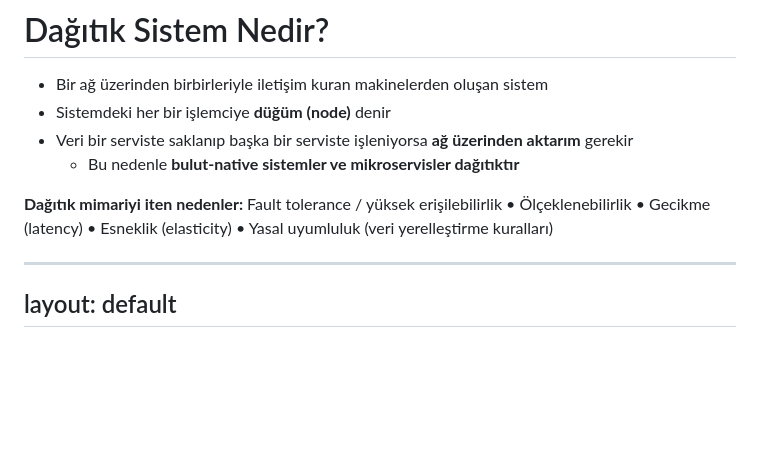
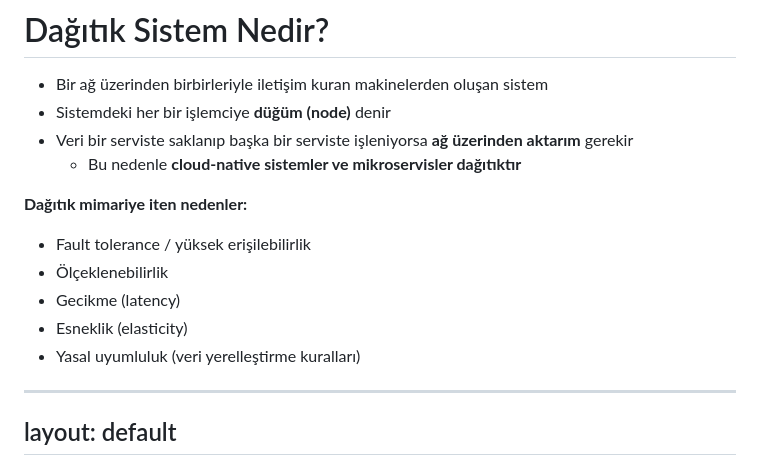
Before and after one commit to gorkembalcisoy/book-notes, a Markdown page: slides/01-trade-offs.md, the part around the change. Rendered like a GitHub page; blank space fills up the shorter version.

Commit message:
Fix typos in trade-offs documentation

```diff
--- a/slides/01-trade-offs.md
+++ b/slides/01-trade-offs.md
@@ -265,10 +265,14 @@ layout: default
 - Bir ağ üzerinden birbirleriyle iletişim kuran makinelerden oluşan sistem
 - Sistemdeki her bir işlemciye **düğüm (node)** denir
 - Veri bir serviste saklanıp başka bir serviste işleniyorsa **ağ üzerinden aktarım** gerekir
-  - Bu nedenle **bulut-native sistemler ve mikroservisler dağıtıktır**
+  - Bu nedenle **cloud-native sistemler ve mikroservisler dağıtıktır**
 
-**Dağıtık mimariyi iten nedenler:**
-Fault tolerance / yüksek erişilebilirlik • Ölçeklenebilirlik • Gecikme (latency) • Esneklik (elasticity) • Yasal uyumluluk (veri yerelleştirme kuralları)
+**Dağıtık mimariye iten nedenler:**
+- Fault tolerance / yüksek erişilebilirlik
+- Ölçeklenebilirlik
+- Gecikme (latency)
+- Esneklik (elasticity)
+- Yasal uyumluluk (veri yerelleştirme kuralları)
 
 ---
 layout: default
```
